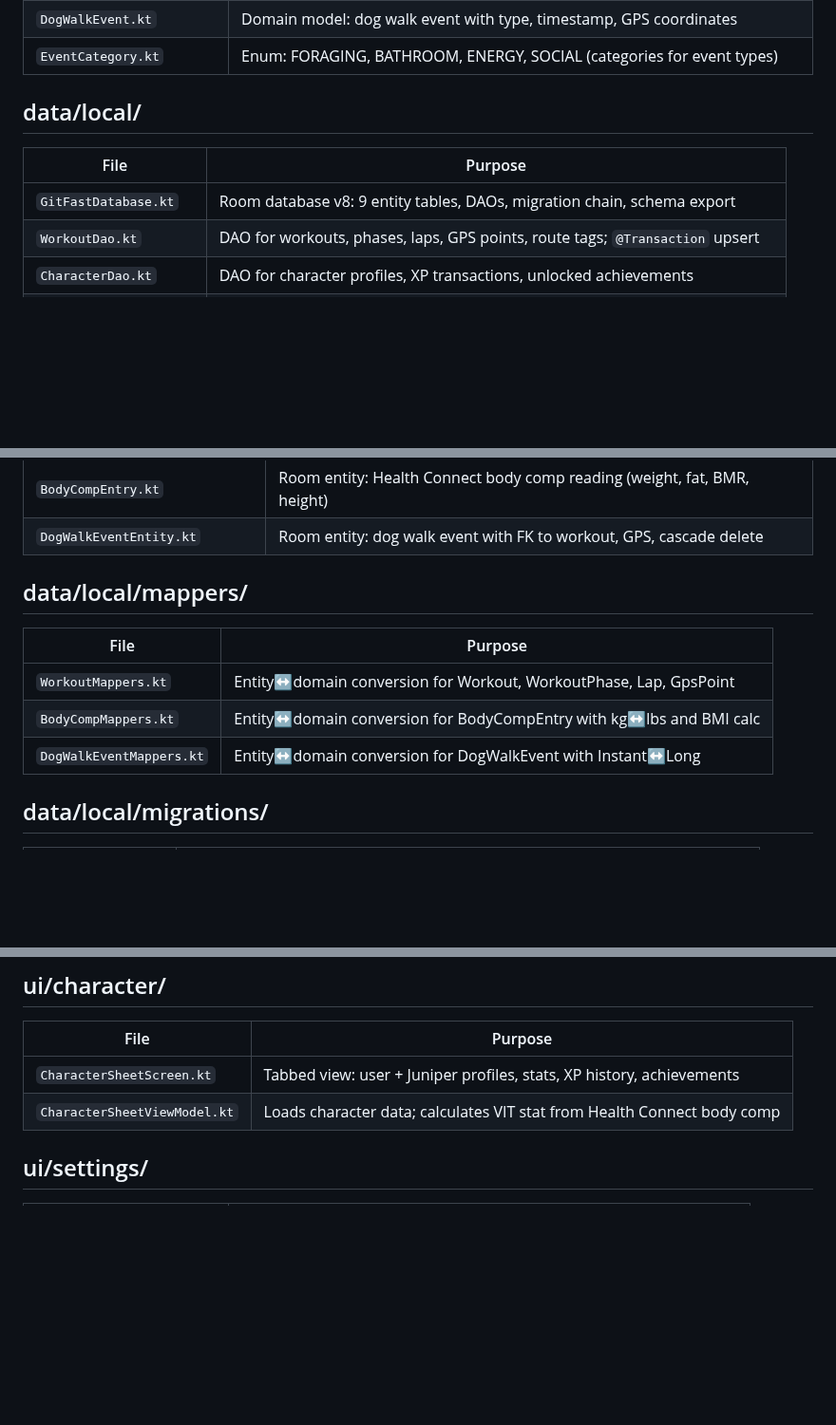
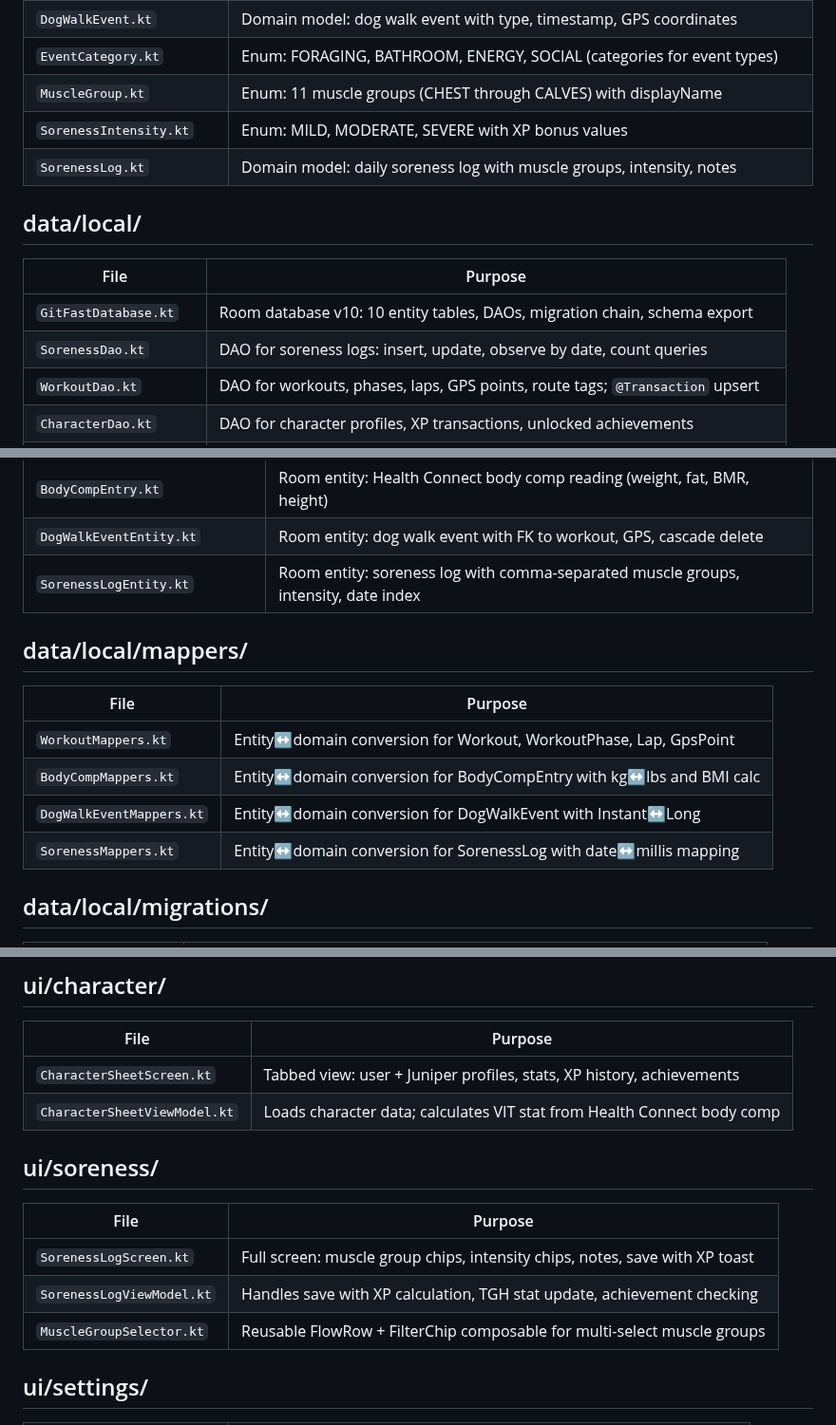
Before and after one commit to Rijid356/git-fast, a Markdown page: FILE_MANIFEST.md, 3 parts joined by grey strips. Shown at 95% size. GitHub-like rendering; blank space fills up the shorter version.

Commit message:
Update FILE_MANIFEST.md for checkpoint 22
Add entries for soreness_logs table, SorenessDao, SorenessRepository,
SorenessMappers, MuscleGroup/SorenessIntensity/SorenessLog models,
Migration_9_10, ui/soreness/ screen/viewmodel/selector, and updated
DB version reference.

Co-Authored-By: Claude Opus 4.6 <noreply@anthropic.com>

```diff
--- a/FILE_MANIFEST.md
+++ b/FILE_MANIFEST.md
@@ -99,12 +99,16 @@ All paths relative to `app/src/main/java/com/gitfast/app/` unless noted otherwis
 | `DogWalkEventType.kt` | Enum: 7 event types (SNACK_FOUND, POOP, PEE, etc.) with displayName, icon, category |
 | `DogWalkEvent.kt` | Domain model: dog walk event with type, timestamp, GPS coordinates |
 | `EventCategory.kt` | Enum: FORAGING, BATHROOM, ENERGY, SOCIAL (categories for event types) |
+| `MuscleGroup.kt` | Enum: 11 muscle groups (CHEST through CALVES) with displayName |
+| `SorenessIntensity.kt` | Enum: MILD, MODERATE, SEVERE with XP bonus values |
+| `SorenessLog.kt` | Domain model: daily soreness log with muscle groups, intensity, notes |
 
 ## data/local/
 
 | File | Purpose |
 |------|---------|
-| `GitFastDatabase.kt` | Room database v8: 9 entity tables, DAOs, migration chain, schema export |
+| `GitFastDatabase.kt` | Room database v10: 10 entity tables, DAOs, migration chain, schema export |
+| `SorenessDao.kt` | DAO for soreness logs: insert, update, observe by date, count queries |
 | `WorkoutDao.kt` | DAO for workouts, phases, laps, GPS points, route tags; `@Transaction` upsert |
 | `CharacterDao.kt` | DAO for character profiles, XP transactions, unlocked achievements |
 | `BodyCompDao.kt` | DAO for body composition entries (weight, fat%, BMR, height) |
@@ -126,6 +130,7 @@ All paths relative to `app/src/main/java/com/gitfast/app/` unless noted otherwis
 | `UnlockedAchievementEntity.kt` | Room entity: achievement unlock with composite key (achievementId, profileId) |
 | `BodyCompEntry.kt` | Room entity: Health Connect body comp reading (weight, fat, BMR, height) |
 | `DogWalkEventEntity.kt` | Room entity: dog walk event with FK to workout, GPS, cascade delete |
+| `SorenessLogEntity.kt` | Room entity: soreness log with comma-separated muscle groups, intensity, date index |
 
 ## data/local/mappers/
 
@@ -134,6 +139,7 @@ All paths relative to `app/src/main/java/com/gitfast/app/` unless noted otherwis
 | `WorkoutMappers.kt` | Entity↔domain conversion for Workout, WorkoutPhase, Lap, GpsPoint |
 | `BodyCompMappers.kt` | Entity↔domain conversion for BodyCompEntry with kg↔lbs and BMI calc |
 | `DogWalkEventMappers.kt` | Entity↔domain conversion for DogWalkEvent with Instant↔Long |
+| `SorenessMappers.kt` | Entity↔domain conversion for SorenessLog with date↔millis mapping |
 
 ## data/local/migrations/
 
@@ -256,6 +264,14 @@ All paths relative to `app/src/main/java/com/gitfast/app/` unless noted otherwis
 |------|---------|
 | `CharacterSheetScreen.kt` | Tabbed view: user + Juniper profiles, stats, XP history, achievements |
 | `CharacterSheetViewModel.kt` | Loads character data; calculates VIT stat from Health Connect body comp |
+
+## ui/soreness/
+
+| File | Purpose |
+|------|---------|
+| `SorenessLogScreen.kt` | Full screen: muscle group chips, intensity chips, notes, save with XP toast |
+| `SorenessLogViewModel.kt` | Handles save with XP calculation, TGH stat update, achievement checking |
+| `MuscleGroupSelector.kt` | Reusable FlowRow + FilterChip composable for multi-select muscle groups |
 
 ## ui/settings/
 
```
Also changed, not shown: other parts of FILE_MANIFEST.md (+3 -1 lines).
